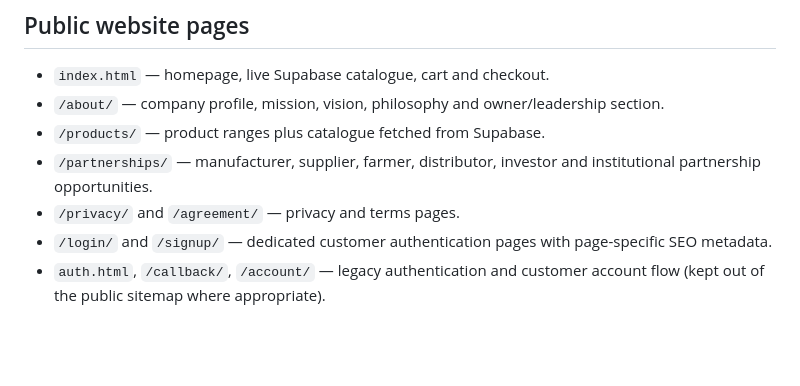
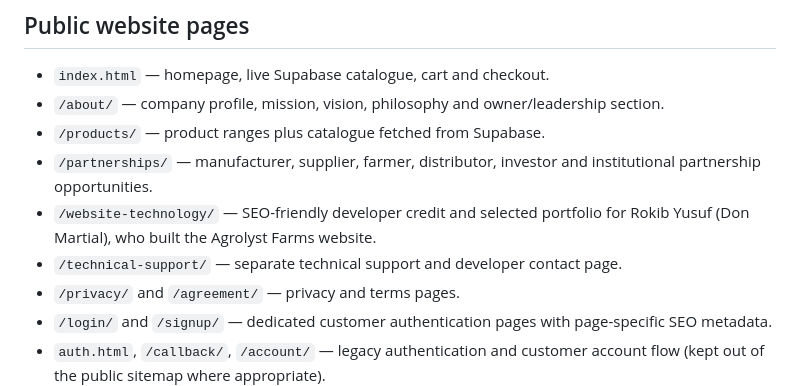
Before and after one commit to agrolyst/agrolystfarms, a Markdown page: README.md, the part around the change. GitHub-like rendering; blank space fills up the shorter version.

Commit message:
Document developer credit and technical support pages

```diff
--- a/README.md
+++ b/README.md
@@ -7,6 +7,8 @@ Official Agrolyst Farms website and Supabase-powered product catalogue.
 - `/about/` — company profile, mission, vision, philosophy and owner/leadership section.
 - `/products/` — product ranges plus catalogue fetched from Supabase.
 - `/partnerships/` — manufacturer, supplier, farmer, distributor, investor and institutional partnership opportunities.
+- `/website-technology/` — SEO-friendly developer credit and selected portfolio for Rokib Yusuf (Don Martial), who built the Agrolyst Farms website.
+- `/technical-support/` — separate technical support and developer contact page.
 - `/privacy/` and `/agreement/` — privacy and terms pages.
 - `/login/` and `/signup/` — dedicated customer authentication pages with page-specific SEO metadata.
 - `auth.html`, `/callback/`, `/account/` — legacy authentication and customer account flow (kept out of the public sitemap where appropriate).
```
